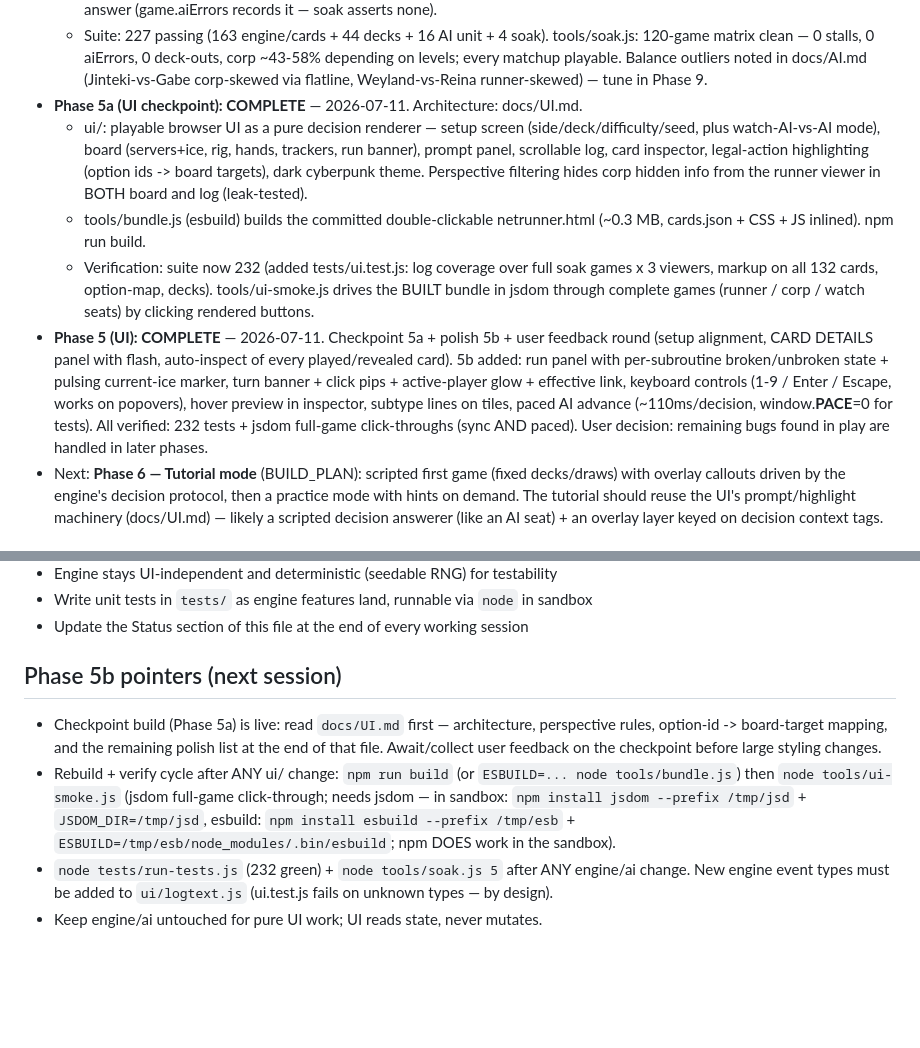
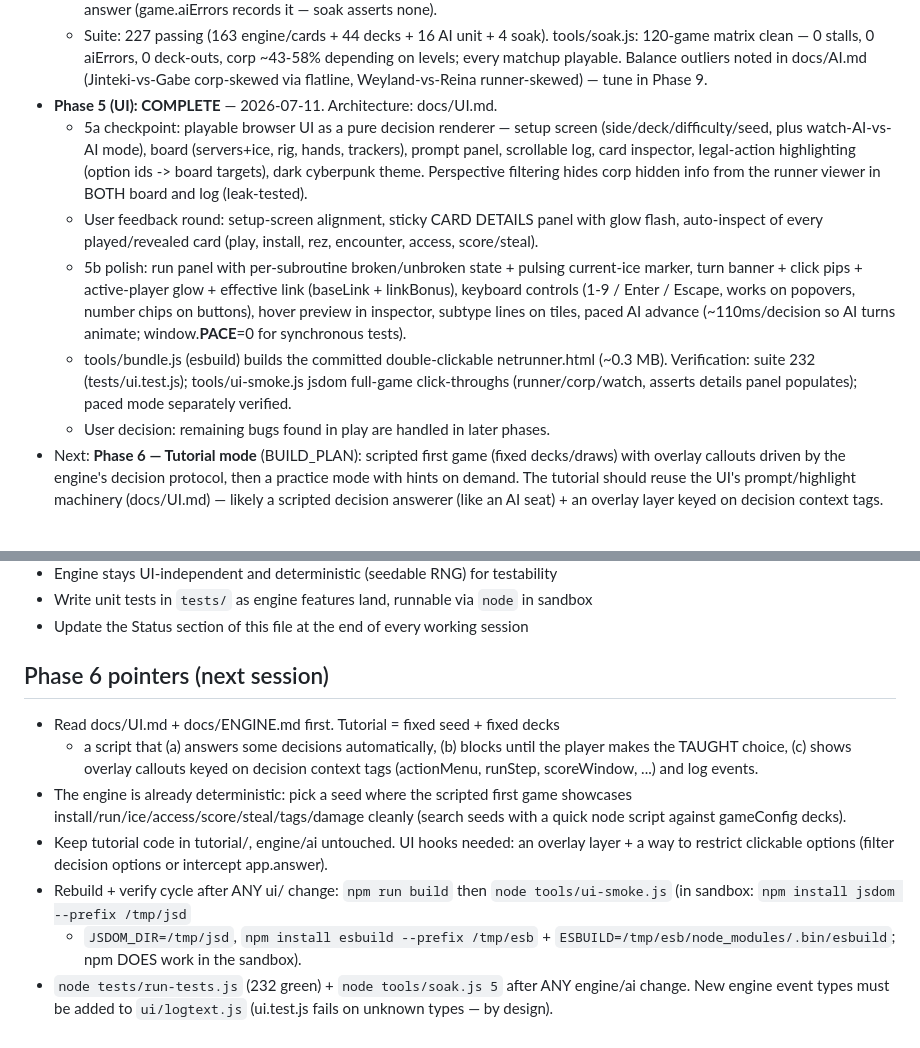
Before and after one commit to bmiraski/netrunner-game, a Markdown page: docs/PROJECT_NOTES.md, 2 parts joined by grey strips. Rendered like a GitHub page; blank space fills up the shorter version.

Commit message:
PROJECT_NOTES: consolidate Phase 5 status, Phase 6 pointers (match Drive mirror)

```diff
--- a/docs/PROJECT_NOTES.md
+++ b/docs/PROJECT_NOTES.md
@@ -27,28 +27,27 @@
     corp ~43-58% depending on levels; every matchup playable. Balance
     outliers noted in docs/AI.md (Jinteki-vs-Gabe corp-skewed via flatline,
     Weyland-vs-Reina runner-skewed) — tune in Phase 9.
-- **Phase 5a (UI checkpoint): COMPLETE** — 2026-07-11. Architecture: docs/UI.md.
-  - ui/: playable browser UI as a pure decision renderer — setup screen
-    (side/deck/difficulty/seed, plus watch-AI-vs-AI mode), board (servers+ice,
-    rig, hands, trackers, run banner), prompt panel, scrollable log, card
-    inspector, legal-action highlighting (option ids -> board targets),
-    dark cyberpunk theme. Perspective filtering hides corp hidden info from
-    the runner viewer in BOTH board and log (leak-tested).
+- **Phase 5 (UI): COMPLETE** — 2026-07-11. Architecture: docs/UI.md.
+  - 5a checkpoint: playable browser UI as a pure decision renderer — setup
+    screen (side/deck/difficulty/seed, plus watch-AI-vs-AI mode), board
+    (servers+ice, rig, hands, trackers), prompt panel, scrollable log, card
+    inspector, legal-action highlighting (option ids -> board targets), dark
+    cyberpunk theme. Perspective filtering hides corp hidden info from the
+    runner viewer in BOTH board and log (leak-tested).
+  - User feedback round: setup-screen alignment, sticky CARD DETAILS panel
+    with glow flash, auto-inspect of every played/revealed card (play,
+    install, rez, encounter, access, score/steal).
+  - 5b polish: run panel with per-subroutine broken/unbroken state + pulsing
+    current-ice marker, turn banner + click pips + active-player glow +
+    effective link (baseLink + linkBonus), keyboard controls (1-9 / Enter /
+    Escape, works on popovers, number chips on buttons), hover preview in
+    inspector, subtype lines on tiles, paced AI advance (~110ms/decision so
+    AI turns animate; window.__PACE__=0 for synchronous tests).
   - tools/bundle.js (esbuild) builds the committed double-clickable
-    netrunner.html (~0.3 MB, cards.json + CSS + JS inlined). npm run build.
-  - Verification: suite now 232 (added tests/ui.test.js: log coverage over
-    full soak games x 3 viewers, markup on all 132 cards, option-map, decks).
-    tools/ui-smoke.js drives the BUILT bundle in jsdom through complete games
-    (runner / corp / watch seats) by clicking rendered buttons.
-- **Phase 5 (UI): COMPLETE** — 2026-07-11. Checkpoint 5a + polish 5b + user
-  feedback round (setup alignment, CARD DETAILS panel with flash, auto-inspect
-  of every played/revealed card). 5b added: run panel with per-subroutine
-  broken/unbroken state + pulsing current-ice marker, turn banner + click
-  pips + active-player glow + effective link, keyboard controls (1-9 / Enter /
-  Escape, works on popovers), hover preview in inspector, subtype lines on
-  tiles, paced AI advance (~110ms/decision, window.__PACE__=0 for tests).
-  All verified: 232 tests + jsdom full-game click-throughs (sync AND paced).
-  User decision: remaining bugs found in play are handled in later phases.
+    netrunner.html (~0.3 MB). Verification: suite 232 (tests/ui.test.js);
+    tools/ui-smoke.js jsdom full-game click-throughs (runner/corp/watch,
+    asserts details panel populates); paced mode separately verified.
+  - User decision: remaining bugs found in play are handled in later phases.
 - Next: **Phase 6 — Tutorial mode** (BUILD_PLAN): scripted first game (fixed
   decks/draws) with overlay callouts driven by the engine's decision protocol,
   then a practice mode with hints on demand. The tutorial should reuse the
@@ -140,18 +139,21 @@ tutorial/ analysis/ stats/   ← empty, Phases 6+
 - Write unit tests in `tests/` as engine features land, runnable via `node` in sandbox
 - Update the Status section of this file at the end of every working session
 
-## Phase 5b pointers (next session)
-- Checkpoint build (Phase 5a) is live: read `docs/UI.md` first — architecture,
-  perspective rules, option-id -> board-target mapping, and the remaining
-  polish list at the end of that file. Await/collect user feedback on the
-  checkpoint before large styling changes.
-- Rebuild + verify cycle after ANY ui/ change:
-  `npm run build` (or `ESBUILD=... node tools/bundle.js`) then
-  `node tools/ui-smoke.js` (jsdom full-game click-through; needs jsdom —
-  in sandbox: `npm install jsdom --prefix /tmp/jsd` + `JSDOM_DIR=/tmp/jsd`,
-  esbuild: `npm install esbuild --prefix /tmp/esb` +
+## Phase 6 pointers (next session)
+- Read docs/UI.md + docs/ENGINE.md first. Tutorial = fixed seed + fixed decks
+  + a script that (a) answers some decisions automatically, (b) blocks until
+  the player makes the TAUGHT choice, (c) shows overlay callouts keyed on
+  decision context tags (actionMenu, runStep, scoreWindow, ...) and log events.
+- The engine is already deterministic: pick a seed where the scripted first
+  game showcases install/run/ice/access/score/steal/tags/damage cleanly
+  (search seeds with a quick node script against gameConfig decks).
+- Keep tutorial code in tutorial/, engine/ai untouched. UI hooks needed: an
+  overlay layer + a way to restrict clickable options (filter decision
+  options or intercept app.answer).
+- Rebuild + verify cycle after ANY ui/ change: `npm run build` then
+  `node tools/ui-smoke.js` (in sandbox: `npm install jsdom --prefix /tmp/jsd`
+  + `JSDOM_DIR=/tmp/jsd`, `npm install esbuild --prefix /tmp/esb` +
   `ESBUILD=/tmp/esb/node_modules/.bin/esbuild`; npm DOES work in the sandbox).
 - `node tests/run-tests.js` (232 green) + `node tools/soak.js 5` after ANY
   engine/ai change. New engine event types must be added to `ui/logtext.js`
   (ui.test.js fails on unknown types — by design).
-- Keep engine/ai untouched for pure UI work; UI reads state, never mutates.
```
